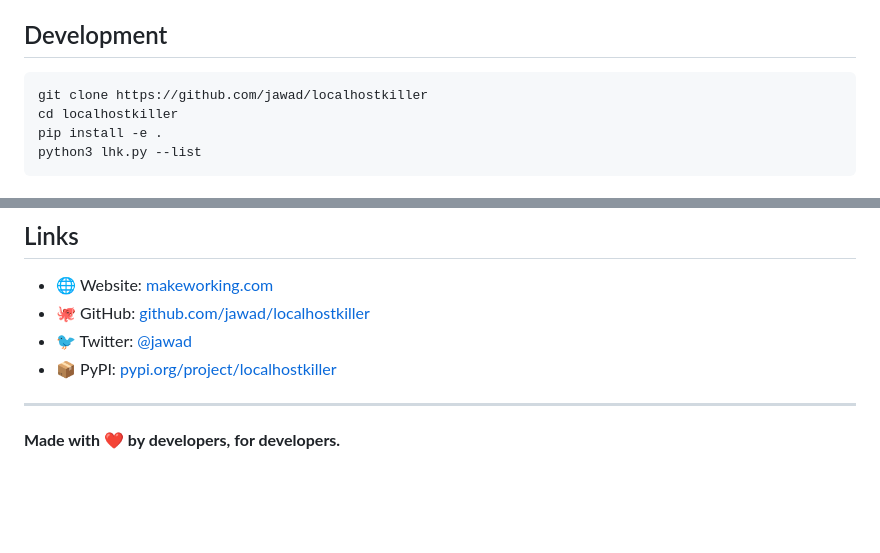
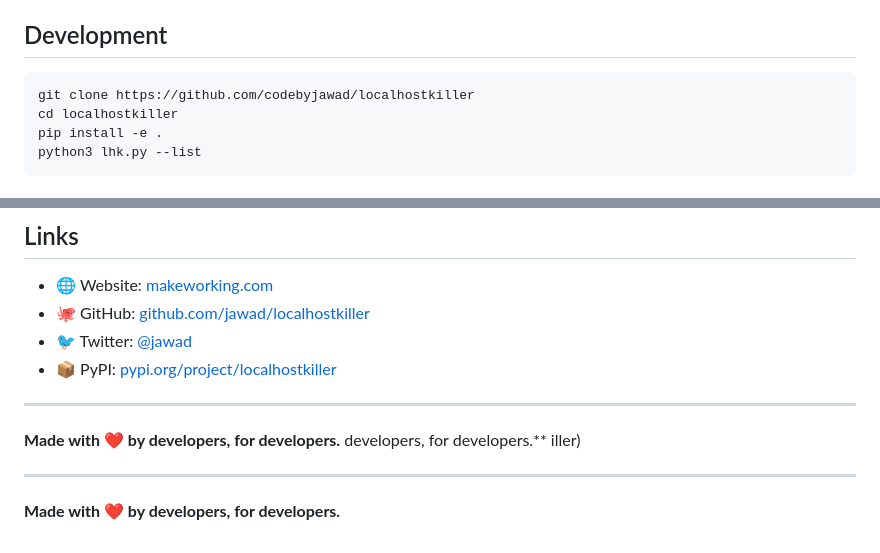
Before and after one commit to codebyjawad/localhostkiller, a Markdown page: README.md, 2 parts joined by grey strips. Drawn GitHub-style; blank space fills up the shorter version.

Commit message:
Fix: Update GitHub links to codebyjawad

````diff
--- a/README.md
+++ b/README.md
@@ -108,7 +108,7 @@ Kill node on port 3000? [Y/n]: y
 ## Development
 
 ```bash
-git clone https://github.com/jawad/localhostkiller
+git clone https://github.com/codebyjawad/localhostkiller
 cd localhostkiller
 pip install -e .
 python3 lhk.py --list
@@ -138,3 +138,9 @@ MIT © [Jawad](https://codebyjawad.com)
 ---
 
 **Made with ❤️ by developers, for developers.**
+ developers, for developers.**
+iller)
+
+---
+
+**Made with ❤️ by developers, for developers.**
````
